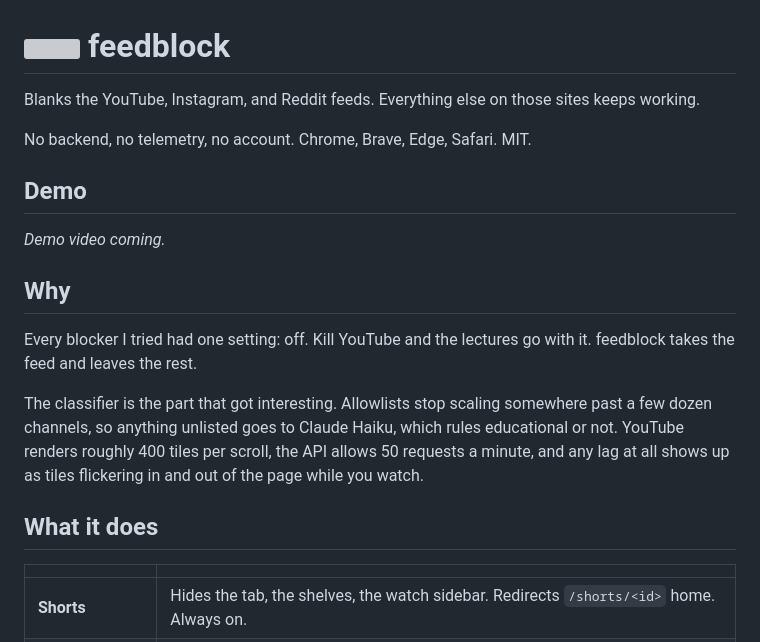
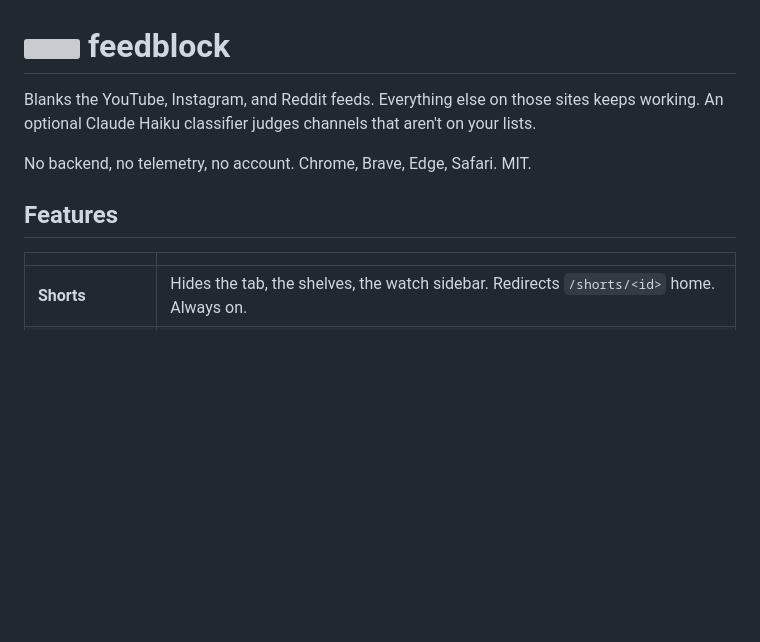
Before and after one commit to dk2lone/feedblock, a Markdown page: README.md, the part around one of its changes. GitHub-like rendering; blank space fills up the shorter version; grey boxes are pictures that could not be loaded.

```diff
--- a/README.md
+++ b/README.md
@@ -1,26 +1,15 @@
 <h1><img src="public/icon/128.png" width="32" align="top"> feedblock</h1>
 
-Blanks the YouTube, Instagram, and Reddit feeds. Everything else on those sites keeps working.
+Blanks the YouTube, Instagram, and Reddit feeds. Everything else on those sites keeps working. An optional Claude Haiku classifier judges channels that aren't on your lists.
 
 No backend, no telemetry, no account. Chrome, Brave, Edge, Safari. MIT.
 
-## Demo
+<!-- Demo embed: open a new issue on this repo, drag the .mov into the comment box,
+     wait for the upload, copy the https://github.com/user-attachments/... URL it
+     generates, paste it bare below, then close the tab without submitting. Bare URL,
+     no markdown image syntax, or you get a broken image instead of a player. -->
 
-<!-- To embed: open a new issue on this repo, drag the .mov into the comment box,
-     wait for the upload to finish, copy the https://github.com/user-attachments/...
-     URL it generates, paste it bare on the line below, then close the issue tab
-     without submitting. Bare URL, no markdown image syntax, or you get a broken
-     image instead of a player. -->
-
-_Demo video coming._
-
-## Why
-
-Every blocker I tried had one setting: off. Kill YouTube and the lectures go with it. feedblock takes the feed and leaves the rest.
-
-The classifier is the part that got interesting. Allowlists stop scaling somewhere past a few dozen channels, so anything unlisted goes to Claude Haiku, which rules educational or not. YouTube renders roughly 400 tiles per scroll, the API allows 50 requests a minute, and any lag at all shows up as tiles flickering in and out of the page while you watch.
-
-## What it does
+## Features
 
 | | |
 |---|---|
```
Also changed, not shown: other parts of README.md (+15 -33 lines).
